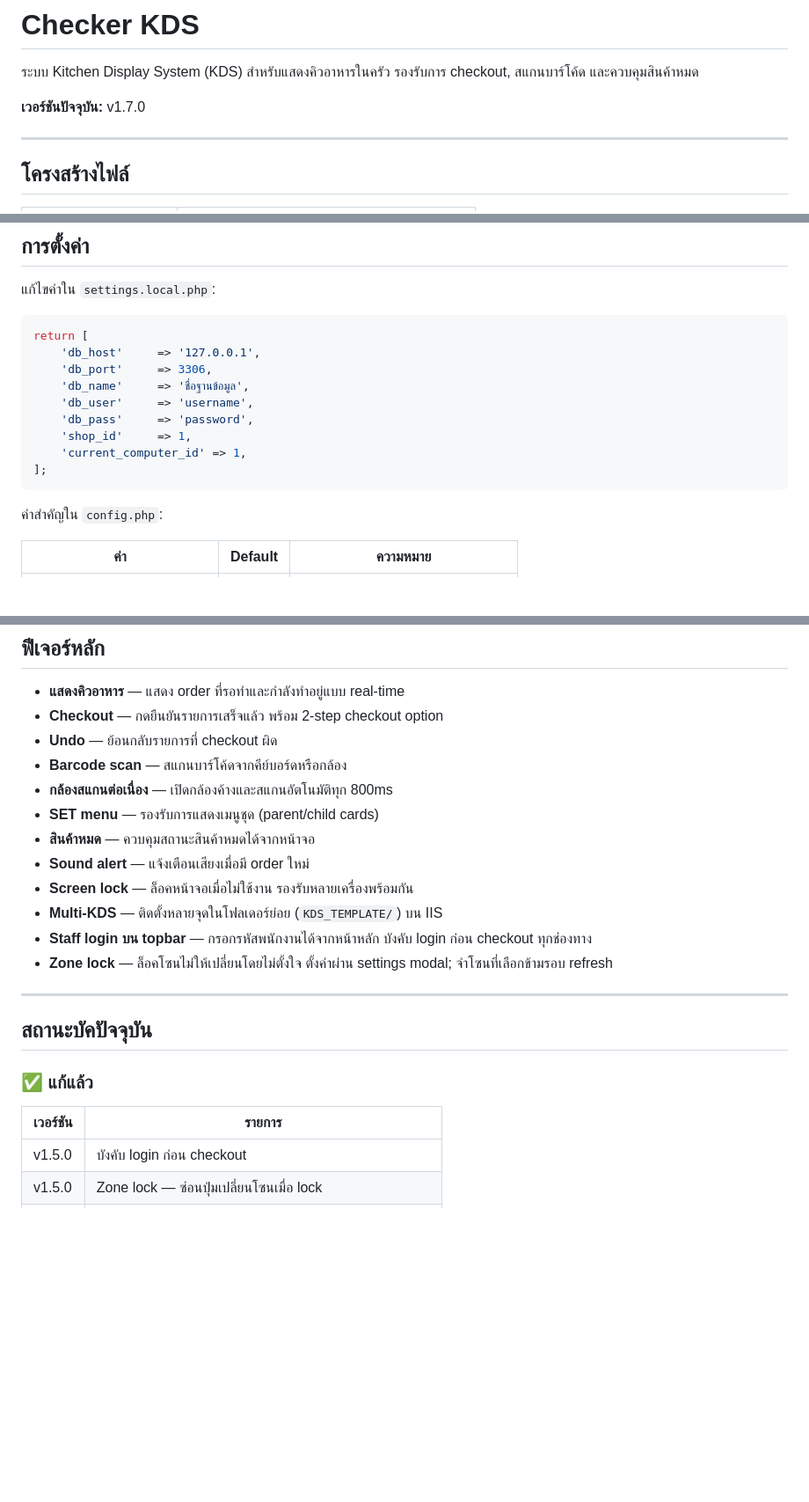
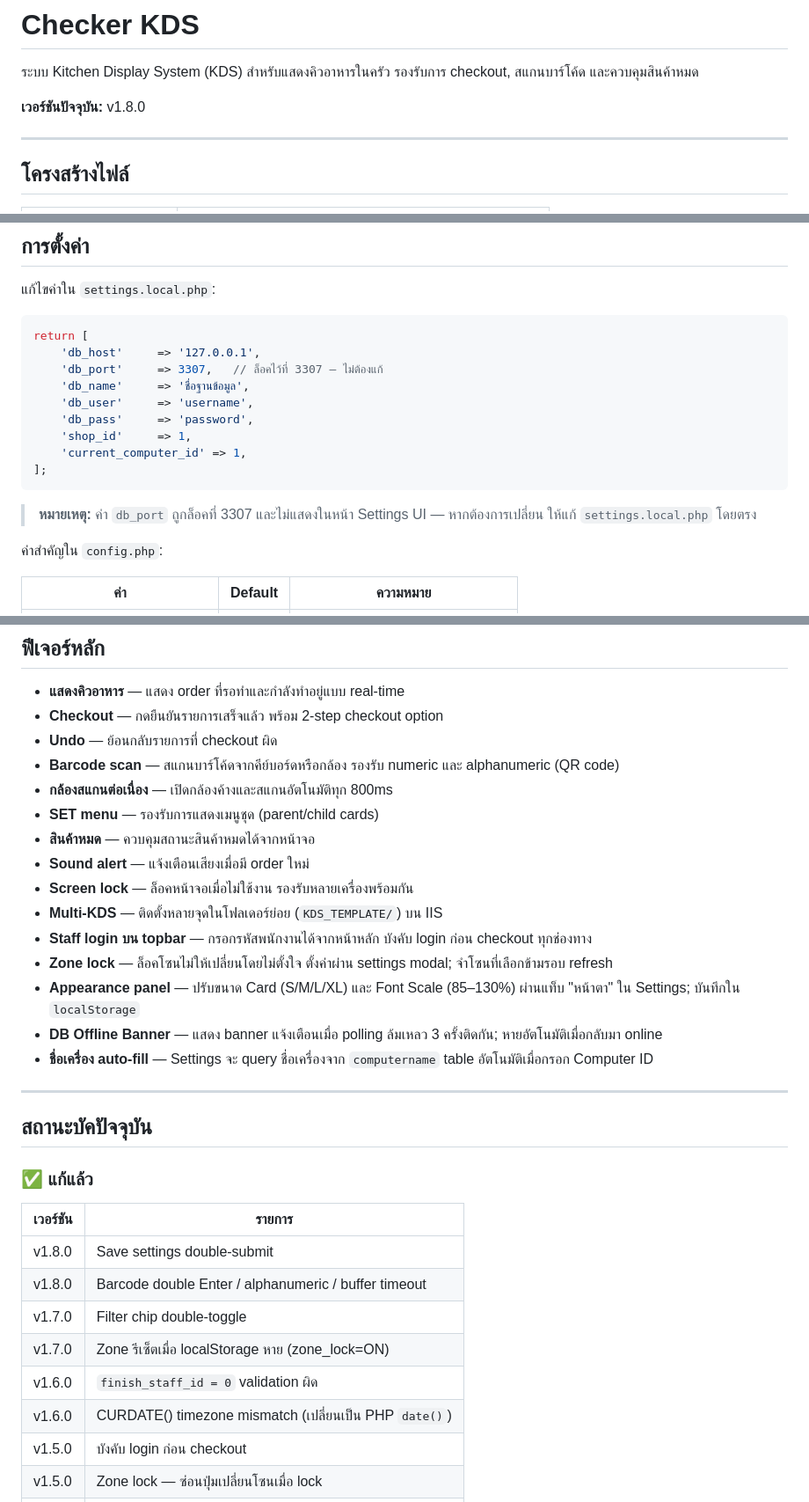
Before and after one commit to moochanakarn-pixel/webchecker, a Markdown page: README.md, 3 parts joined by grey strips. Shown at 88% size. GitHub-like rendering; blank space fills up the shorter version.

````diff
--- a/README.md
+++ b/README.md
@@ -2,7 +2,7 @@
 
 ระบบ Kitchen Display System (KDS) สำหรับแสดงคิวอาหารในครัว รองรับการ checkout, สแกนบาร์โค้ด และควบคุมสินค้าหมด
 
-**เวอร์ชันปัจจุบัน:** v1.7.0
+**เวอร์ชันปัจจุบัน:** v1.8.0
 
 ---
 
@@ -36,7 +36,7 @@
 ```php
 return [
     'db_host'     => '127.0.0.1',
-    'db_port'     => 3306,
+    'db_port'     => 3307,   // ล็อคไว้ที่ 3307 — ไม่ต้องแก้
     'db_name'     => 'ชื่อฐานข้อมูล',
     'db_user'     => 'username',
     'db_pass'     => 'password',
@@ -44,6 +44,8 @@ return [
     'current_computer_id' => 1,
 ];
 ```
+
+> **หมายเหตุ:** ค่า `db_port` ถูกล็อคที่ 3307 และไม่แสดงในหน้า Settings UI — หากต้องการเปลี่ยน ให้แก้ `settings.local.php` โดยตรง
 
 ค่าสำคัญใน `config.php`:
 
@@ -62,7 +64,7 @@ return [
 - **แสดงคิวอาหาร** — แสดง order ที่รอทำและกำลังทำอยู่แบบ real-time
 - **Checkout** — กดยืนยันรายการเสร็จแล้ว พร้อม 2-step checkout option
 - **Undo** — ย้อนกลับรายการที่ checkout ผิด
-- **Barcode scan** — สแกนบาร์โค้ดจากคีย์บอร์ดหรือกล้อง
+- **Barcode scan** — สแกนบาร์โค้ดจากคีย์บอร์ดหรือกล้อง รองรับ numeric และ alphanumeric (QR code)
 - **กล้องสแกนต่อเนื่อง** — เปิดกล้องค้างและสแกนอัตโนมัติทุก 800ms
 - **SET menu** — รองรับการแสดงเมนูชุด (parent/child cards)
 - **สินค้าหมด** — ควบคุมสถานะสินค้าหมดได้จากหน้าจอ
@@ -71,6 +73,9 @@ return [
 - **Multi-KDS** — ติดตั้งหลายจุดในโฟลเดอร์ย่อย (`KDS_TEMPLATE/`) บน IIS
 - **Staff login บน topbar** — กรอกรหัสพนักงานได้จากหน้าหลัก บังคับ login ก่อน checkout ทุกช่องทาง
 - **Zone lock** — ล็อคโซนไม่ให้เปลี่ยนโดยไม่ตั้งใจ ตั้งค่าผ่าน settings modal; จำโซนที่เลือกข้ามรอบ refresh
+- **Appearance panel** — ปรับขนาด Card (S/M/L/XL) และ Font Scale (85–130%) ผ่านแท็บ "หน้าตา" ใน Settings; บันทึกใน `localStorage`
+- **DB Offline Banner** — แสดง banner แจ้งเตือนเมื่อ polling ล้มเหลว 3 ครั้งติดกัน; หายอัตโนมัติเมื่อกลับมา online
+- **ชื่อเครื่อง auto-fill** — Settings จะ query ชื่อเครื่องจาก `computername` table อัตโนมัติเมื่อกรอก Computer ID
 
 ---
 
@@ -80,6 +85,12 @@ return [
 
 | เวอร์ชัน | รายการ |
 |---|---|
+| v1.8.0 | Save settings double-submit |
+| v1.8.0 | Barcode double Enter / alphanumeric / buffer timeout |
+| v1.7.0 | Filter chip double-toggle |
+| v1.7.0 | Zone รีเซ็ตเมื่อ localStorage หาย (zone_lock=ON) |
+| v1.6.0 | `finish_staff_id = 0` validation ผิด |
+| v1.6.0 | CURDATE() timezone mismatch (เปลี่ยนเป็น PHP `date()`) |
 | v1.5.0 | บังคับ login ก่อน checkout |
 | v1.5.0 | Zone lock — ซ่อนปุ่มเปลี่ยนโซนเมื่อ lock |
 | v1.5.0 | จำโซนข้ามรอบ refresh ด้วย localStorage |
````
Also changed, not shown: other parts of README.md (+1 -3 lines), CHANGELOG.md (+23 -0 lines).
